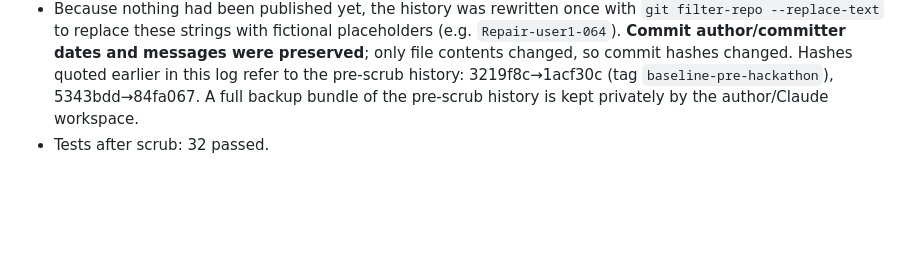
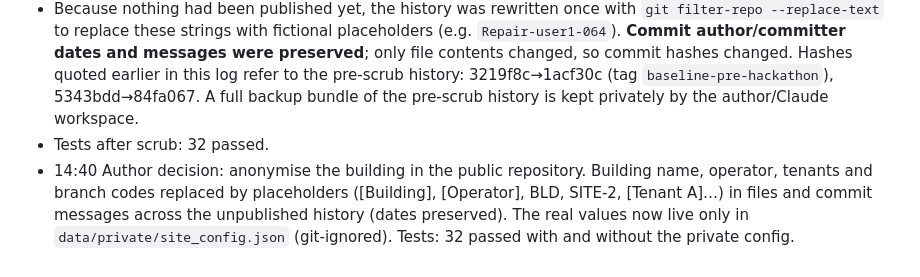
Before and after one commit to leilavi/firerisk-intelligence, a Markdown page: DEVELOPMENT_LOG.md, the part around the change. Rendered like a GitHub page; blank space fills up the shorter version.

Commit message:
Log building anonymisation before first publication
Co-Authored-By: Claude Opus 5.5 <noreply@anthropic.com>
Claude-Session: https://claude.ai/code/session_01GSfDv3zqLHeRa9cC4VNjMX

```diff
--- a/DEVELOPMENT_LOG.md
+++ b/DEVELOPMENT_LOG.md
@@ -71,3 +71,4 @@ Author clarified the project is an upgrade of their own earlier skill. The guide
 - Scan before publishing: no API keys/secrets in any commit. Found personal data in 3 files (a staff e-mail and real names used as test strings; staff user names embedded in source record IDs quoted in this log and in the redacted baseline).
 - Because nothing had been published yet, the history was rewritten once with `git filter-repo --replace-text` to replace these strings with fictional placeholders (e.g. `Repair-user1-064`). **Commit author/committer dates and messages were preserved**; only file contents changed, so commit hashes changed. Hashes quoted earlier in this log refer to the pre-scrub history: 3219f8c→1acf30c (tag `baseline-pre-hackathon`), 5343bdd→84fa067. A full backup bundle of the pre-scrub history is kept privately by the author/Claude workspace.
 - Tests after scrub: 32 passed.
+- 14:40 Author decision: anonymise the building in the public repository. Building name, operator, tenants and branch codes replaced by placeholders ([Building], [Operator], BLD, SITE-2, [Tenant A]…) in files and commit messages across the unpublished history (dates preserved). The real values now live only in `data/private/site_config.json` (git-ignored). Tests: 32 passed with and without the private config.
```
